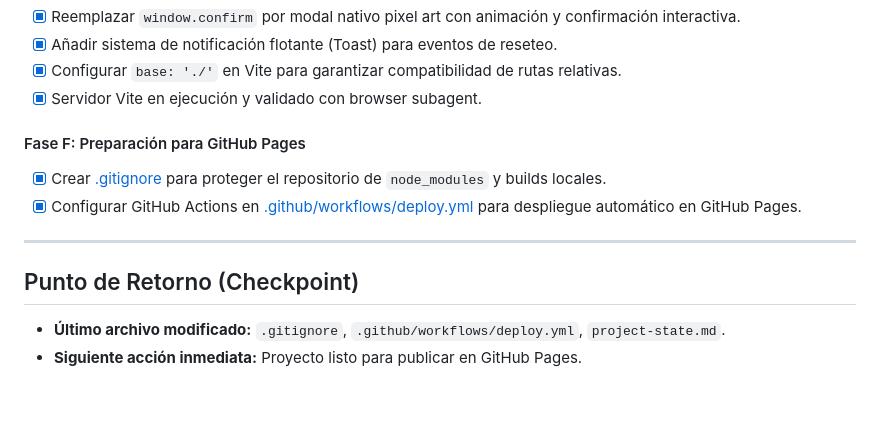
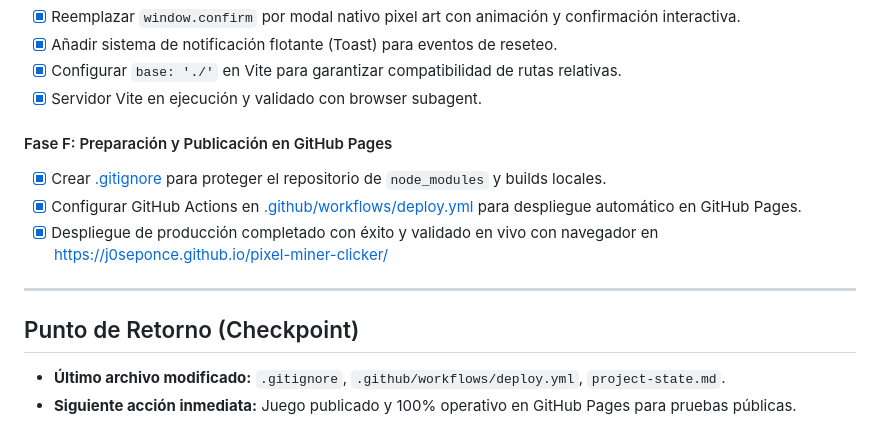
Before and after one commit to J0sePonce/pixel-miner-clicker, a Markdown page: project-state.md, the part around the change. GitHub-like rendering; blank space fills up the shorter version.

Commit message:
docs: update project state with verified live deployment

```diff
--- a/project-state.md
+++ b/project-state.md
@@ -37,12 +37,13 @@ Juego incremental pixel art donde el jugador extrae minerales preciosos haciendo
 - [x] Configurar `base: './'` en Vite para garantizar compatibilidad de rutas relativas.
 - [x] Servidor Vite en ejecución y validado con browser subagent.
 
-#### Fase F: Preparación para GitHub Pages
+#### Fase F: Preparación y Publicación en GitHub Pages
 - [x] Crear [.gitignore](file:///c:/Users/josea/Downloads/prueba/.gitignore) para proteger el repositorio de `node_modules` y builds locales.
 - [x] Configurar GitHub Actions en [.github/workflows/deploy.yml](file:///c:/Users/josea/Downloads/prueba/.github/workflows/deploy.yml) para despliegue automático en GitHub Pages.
+- [x] Despliegue de producción completado con éxito y validado en vivo con navegador en https://j0seponce.github.io/pixel-miner-clicker/
 
 ---
 
 ## Punto de Retorno (Checkpoint)
 - **Último archivo modificado:** `.gitignore`, `.github/workflows/deploy.yml`, `project-state.md`.
-- **Siguiente acción inmediata:** Proyecto listo para publicar en GitHub Pages.
+- **Siguiente acción inmediata:** Juego publicado y 100% operativo en GitHub Pages para pruebas públicas.
```
